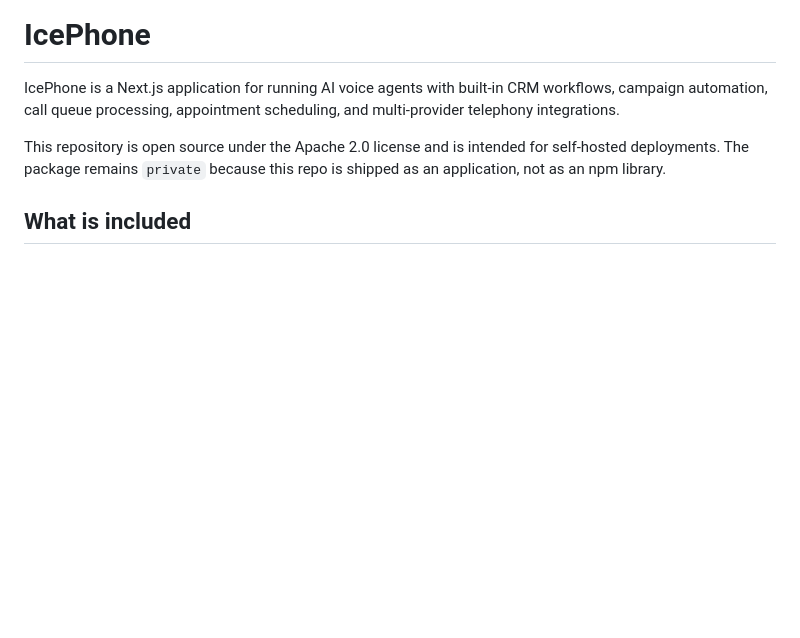
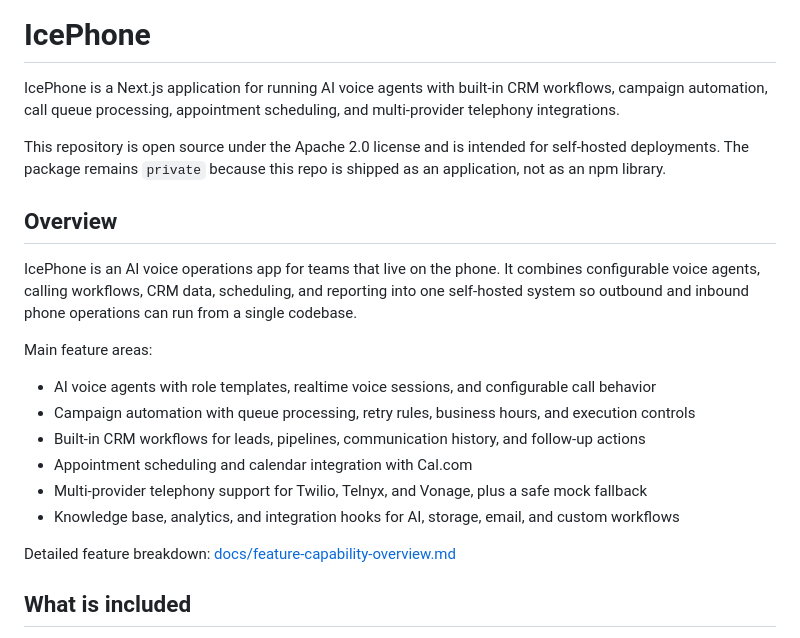
Before and after one commit to amxv/icephone, a Markdown page: README.md, the part around the change. Drawn GitHub-style; blank space fills up the shorter version.

Commit message:
Add README capability overview
(cherry picked from commit c29906378ab71d9b9a61ec251e025b725b3ff1a7)

```diff
--- a/README.md
+++ b/README.md
@@ -3,6 +3,21 @@
 IcePhone is a Next.js application for running AI voice agents with built-in CRM workflows, campaign automation, call queue processing, appointment scheduling, and multi-provider telephony integrations.
 
 This repository is open source under the Apache 2.0 license and is intended for self-hosted deployments. The package remains `private` because this repo is shipped as an application, not as an npm library.
+
+## Overview
+
+IcePhone is an AI voice operations app for teams that live on the phone. It combines configurable voice agents, calling workflows, CRM data, scheduling, and reporting into one self-hosted system so outbound and inbound phone operations can run from a single codebase.
+
+Main feature areas:
+
+- AI voice agents with role templates, realtime voice sessions, and configurable call behavior
+- Campaign automation with queue processing, retry rules, business hours, and execution controls
+- Built-in CRM workflows for leads, pipelines, communication history, and follow-up actions
+- Appointment scheduling and calendar integration with Cal.com
+- Multi-provider telephony support for Twilio, Telnyx, and Vonage, plus a safe mock fallback
+- Knowledge base, analytics, and integration hooks for AI, storage, email, and custom workflows
+
+Detailed feature breakdown: [docs/feature-capability-overview.md](docs/feature-capability-overview.md)
 
 ## What is included
 
```
Also changed, not shown: docs/feature-capability-overview.md (added, +63 -0 lines).
